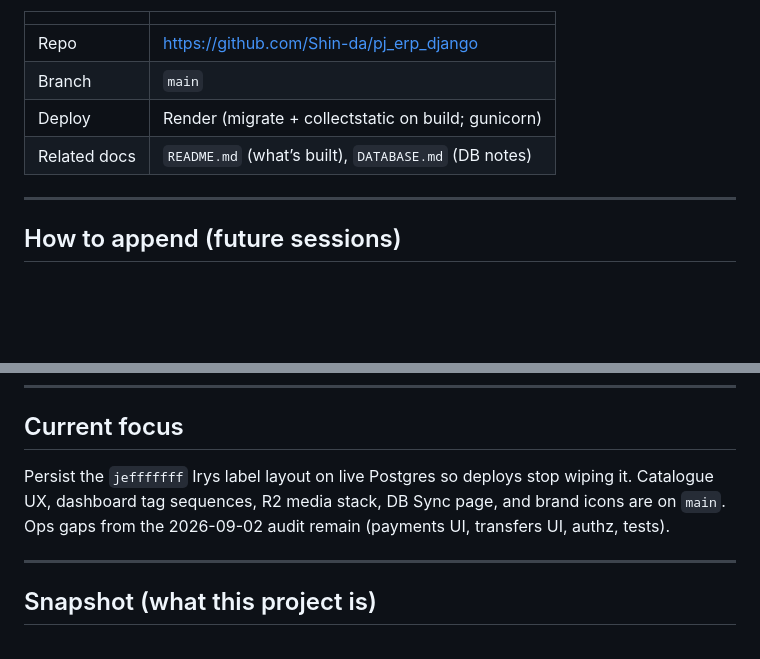
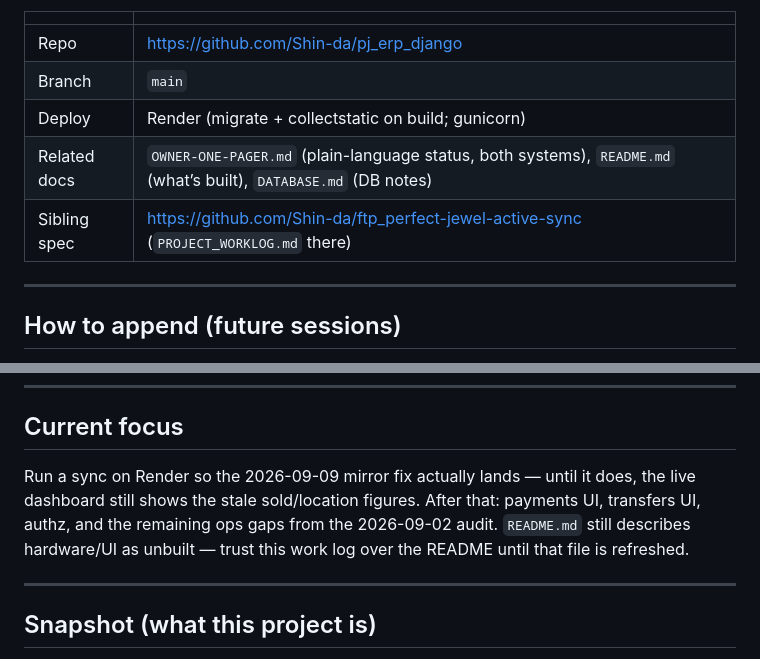
Before and after one commit to Shin-da/pj_erp_django, a Markdown page: PROJECT_WORKLOG.md, 2 parts joined by grey strips. GitHub-like rendering; blank space fills up the shorter version.

```diff
--- a/PROJECT_WORKLOG.md
+++ b/PROJECT_WORKLOG.md
@@ -8,7 +8,8 @@ Living log of work on this repo (`pj_erp_django` / `pj-erp`).
 | Repo | https://github.com/Shin-da/pj_erp_django |
 | Branch | `main` |
 | Deploy | Render (migrate + collectstatic on build; gunicorn) |
-| Related docs | `README.md` (what’s built), `DATABASE.md` (DB notes) |
+| Related docs | `OWNER-ONE-PAGER.md` (plain-language status, both systems), `README.md` (what’s built), `DATABASE.md` (DB notes) |
+| Sibling spec | https://github.com/Shin-da/ftp_perfect-jewel-active-sync (`PROJECT_WORKLOG.md` there) |
 
 ---
 
@@ -37,7 +38,7 @@ Living log of work on this repo (`pj_erp_django` / `pj-erp`).
 
 ## Current focus
 
-Persist the `jefffffff` Irys label layout on live Postgres so deploys stop wiping it. Catalogue UX, dashboard tag sequences, R2 media stack, DB Sync page, and brand icons are on `main`. Ops gaps from the 2026-09-02 audit remain (payments UI, transfers UI, authz, tests).
+Run a sync on Render so the 2026-09-09 mirror fix actually lands — until it does, the live dashboard still shows the stale sold/location figures. After that: payments UI, transfers UI, authz, and the remaining ops gaps from the 2026-09-02 audit. `README.md` still describes hardware/UI as unbuilt — trust this work log over the README until that file is refreshed.
 
 ---
 
```
Also changed, not shown: other parts of PROJECT_WORKLOG.md (+32 -0 lines), OWNER-ONE-PAGER.md (added, +95 -0 lines).
